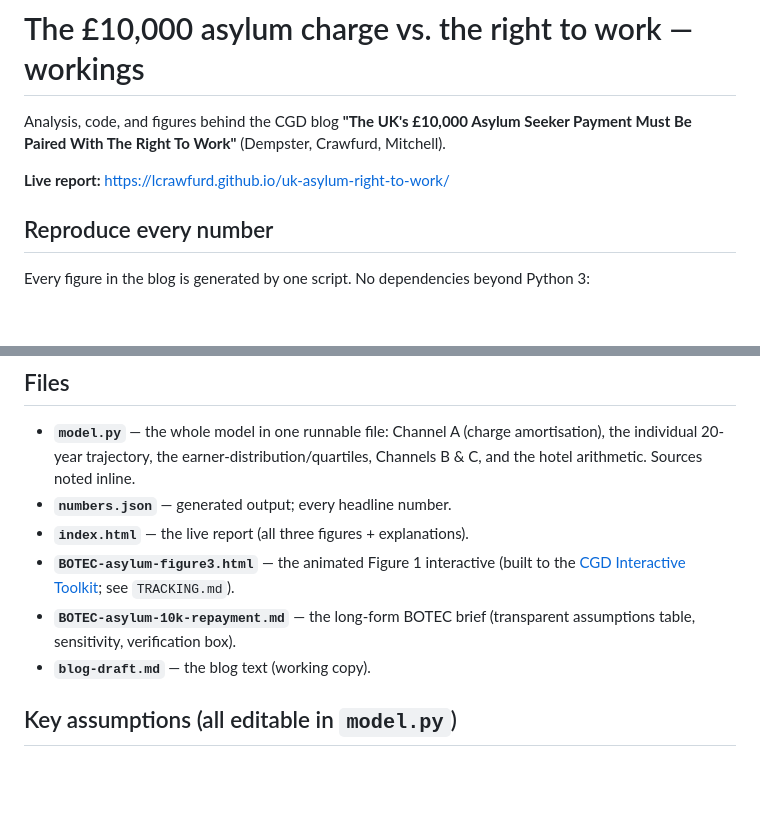
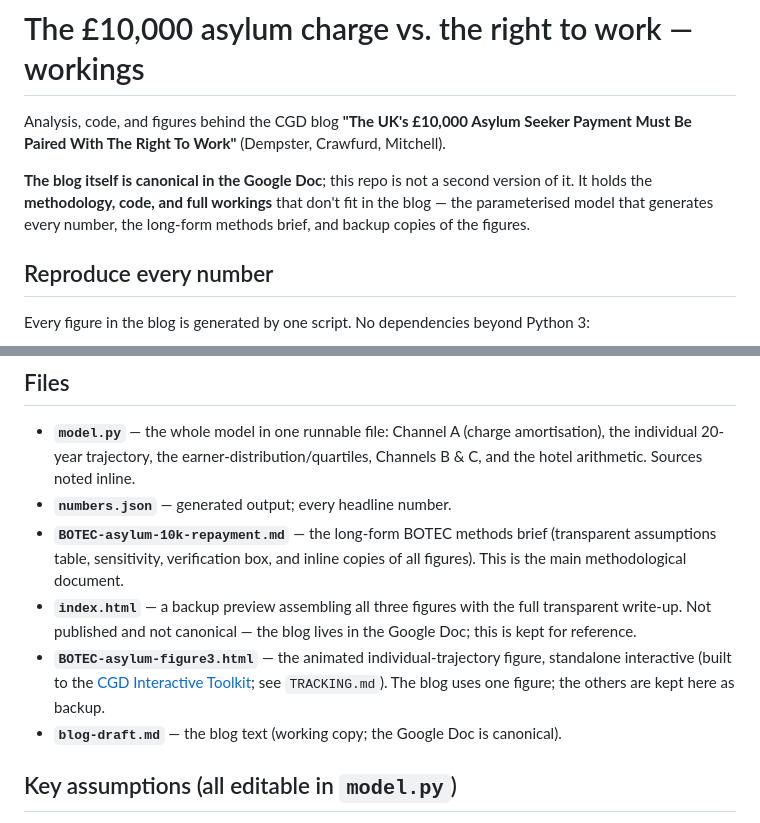
Before and after one commit to lcrawfurd/uk-asylum-right-to-work, a Markdown page: README.md, 2 parts joined by grey strips. GitHub-like rendering; blank space fills up the shorter version.

Commit message:
Unpublish GitHub Pages report; reframe repo as methodology behind canonical Google Doc
The Google Doc is the canonical blog. Disabled GitHub Pages so this repo
no longer serves a competing published report. README now frames the repo
as code + methodology + figure backups; index.html is retained as an
unpublished backup preview, and the standalone figures are kept as backup
(the blog uses one figure).

Co-Authored-By: Claude Opus 4.8 <noreply@anthropic.com>

```diff
--- a/README.md
+++ b/README.md
@@ -2,7 +2,7 @@
 
 Analysis, code, and figures behind the CGD blog **"The UK's £10,000 Asylum Seeker Payment Must Be Paired With The Right To Work"** (Dempster, Crawfurd, Mitchell).
 
-**Live report:** https://lcrawfurd.github.io/uk-asylum-right-to-work/
+**The blog itself is canonical in the Google Doc**; this repo is not a second version of it. It holds the **methodology, code, and full workings** that don't fit in the blog — the parameterised model that generates every number, the long-form methods brief, and backup copies of the figures.
 
 ## Reproduce every number
 
@@ -39,10 +39,10 @@ It prints every number and writes [`numbers.json`](numbers.json). Change an assu
 
 - **`model.py`** — the whole model in one runnable file: Channel A (charge amortisation), the individual 20-year trajectory, the earner-distribution/quartiles, Channels B & C, and the hotel arithmetic. Sources noted inline.
 - **`numbers.json`** — generated output; every headline number.
-- **`index.html`** — the live report (all three figures + explanations).
-- **`BOTEC-asylum-figure3.html`** — the animated Figure 1 interactive (built to the [CGD Interactive Toolkit](https://github.com/Center-for-Global-Development/cgd-interactive-toolkit); see `TRACKING.md`).
-- **`BOTEC-asylum-10k-repayment.md`** — the long-form BOTEC brief (transparent assumptions table, sensitivity, verification box).
-- **`blog-draft.md`** — the blog text (working copy).
+- **`BOTEC-asylum-10k-repayment.md`** — the long-form BOTEC methods brief (transparent assumptions table, sensitivity, verification box, and inline copies of all figures). This is the main methodological document.
+- **`index.html`** — a backup preview assembling all three figures with the full transparent write-up. Not published and not canonical — the blog lives in the Google Doc; this is kept for reference.
+- **`BOTEC-asylum-figure3.html`** — the animated individual-trajectory figure, standalone interactive (built to the [CGD Interactive Toolkit](https://github.com/Center-for-Global-Development/cgd-interactive-toolkit); see `TRACKING.md`). The blog uses one figure; the others are kept here as backup.
+- **`blog-draft.md`** — the blog text (working copy; the Google Doc is canonical).
 
 ## Key assumptions (all editable in `model.py`)
 
```
